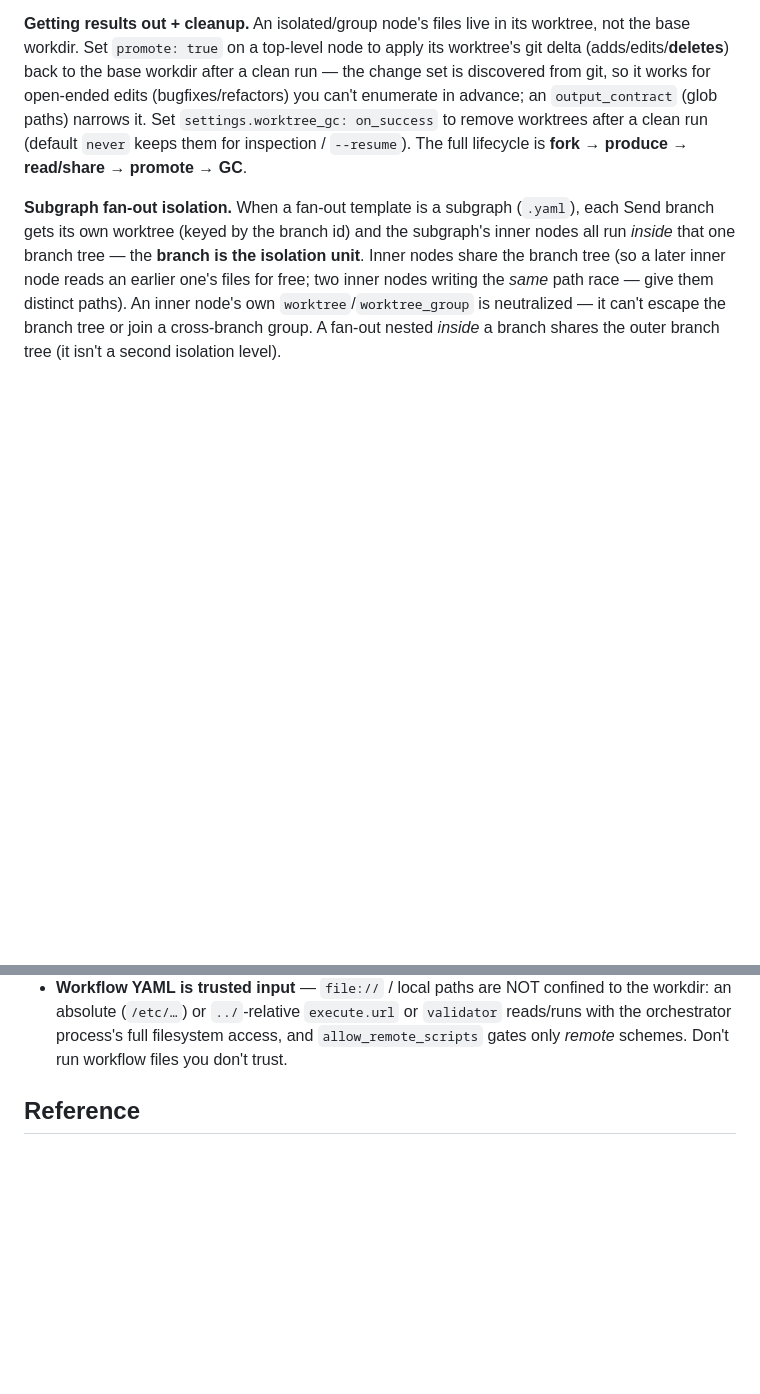
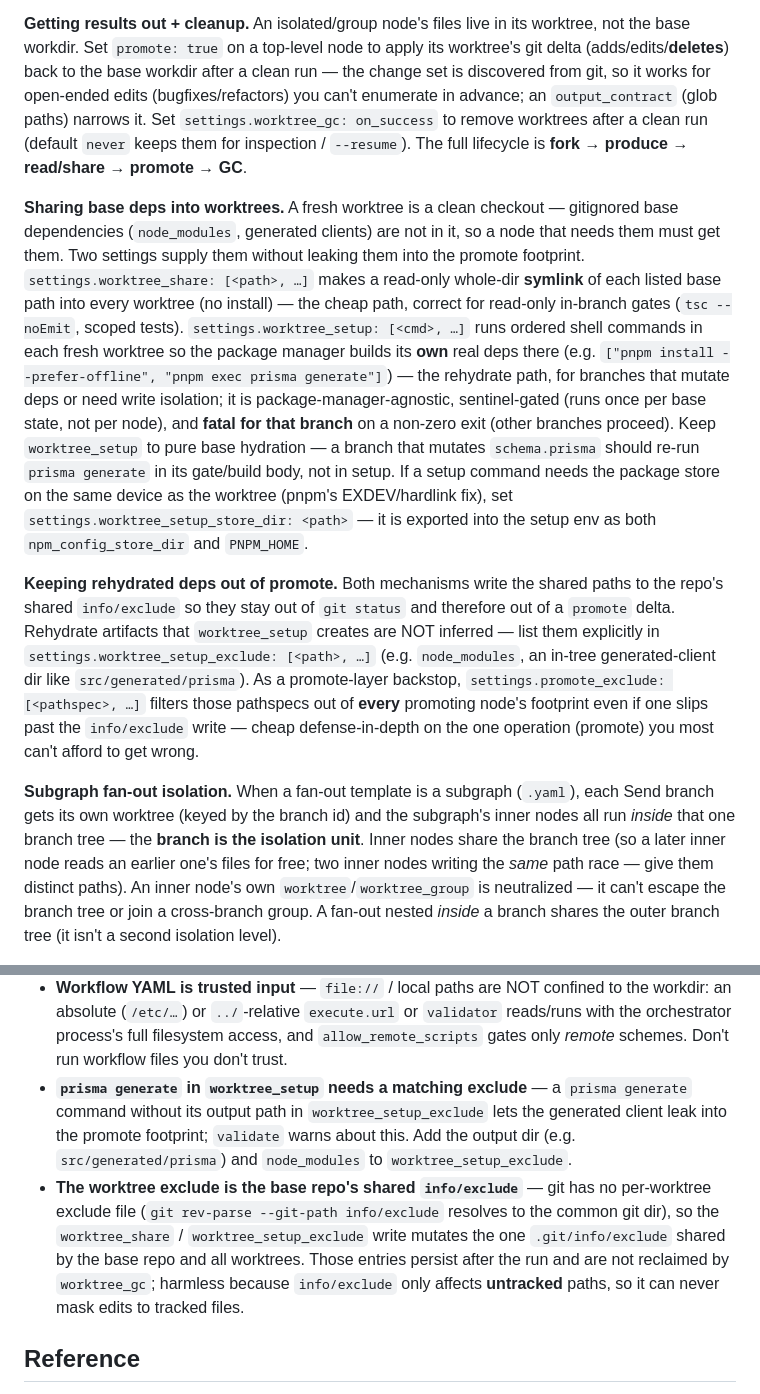
Before and after one commit to christopherseaman/abe-froman, a Markdown page: SKILLS.md, 2 parts joined by grey strips. Rendered like a GitHub page; blank space fills up the shorter version.

```diff
--- a/SKILLS.md
+++ b/SKILLS.md
@@ -206,6 +206,38 @@ Set `settings.worktree_gc: on_success` to remove worktrees after a clean
 run (default `never` keeps them for inspection / `--resume`). The full
 lifecycle is **fork → produce → read/share → promote → GC**.
 
+**Sharing base deps into worktrees.** A fresh worktree is a clean
+checkout — gitignored base dependencies (`node_modules`, generated
+clients) are not in it, so a node that needs them must get them. Two
+settings supply them without leaking them into the promote footprint.
+`settings.worktree_share: [<path>, …]` makes a read-only whole-dir
+**symlink** of each listed base path into every worktree (no install) —
+the cheap path, correct for read-only in-branch gates (`tsc --noEmit`,
+scoped tests). `settings.worktree_setup: [<cmd>, …]` runs ordered shell
+commands in each fresh worktree so the package manager builds its
+**own** real deps there (e.g. `["pnpm install --prefer-offline", "pnpm
+exec prisma generate"]`) — the rehydrate path, for branches that mutate
+deps or need write isolation; it is package-manager-agnostic,
+sentinel-gated (runs once per base state, not per node), and **fatal for
+that branch** on a non-zero exit (other branches proceed). Keep
+`worktree_setup` to pure base hydration — a branch that mutates
+`schema.prisma` should re-run `prisma generate` in its gate/build body,
+not in setup. If a setup command needs the package store on the same
+device as the worktree (pnpm's EXDEV/hardlink fix), set
+`settings.worktree_setup_store_dir: <path>` — it is exported into the
+setup env as both `npm_config_store_dir` and `PNPM_HOME`.
+
+**Keeping rehydrated deps out of promote.** Both mechanisms write the
+shared paths to the repo's shared `info/exclude` so they stay out of
+`git status` and therefore out of a `promote` delta. Rehydrate artifacts
+that `worktree_setup` creates are NOT inferred — list them explicitly in
+`settings.worktree_setup_exclude: [<path>, …]` (e.g. `node_modules`, an
+in-tree generated-client dir like `src/generated/prisma`). As a
+promote-layer backstop, `settings.promote_exclude: [<pathspec>, …]`
+filters those pathspecs out of **every** promoting node's footprint even
+if one slips past the `info/exclude` write — cheap defense-in-depth on
+the one operation (promote) you most can't afford to get wrong.
+
 **Subgraph fan-out isolation.** When a fan-out template is a subgraph
 (`.yaml`), each Send branch gets its own worktree (keyed by the branch
 id) and the subgraph's inner nodes all run *inside* that one branch tree
@@ -286,6 +318,20 @@ created at run time, are absent.
   `execute.url` or `validator` reads/runs with the orchestrator
   process's full filesystem access, and `allow_remote_scripts` gates
   only *remote* schemes. Don't run workflow files you don't trust.
+- **`prisma generate` in `worktree_setup` needs a matching exclude** —
+  a `prisma generate` command without its output path in
+  `worktree_setup_exclude` lets the generated client leak into the
+  promote footprint; `validate` warns about this. Add the output dir
+  (e.g. `src/generated/prisma`) and `node_modules` to
+  `worktree_setup_exclude`.
+- **The worktree exclude is the base repo's shared `info/exclude`** —
+  git has no per-worktree exclude file
+  (`git rev-parse --git-path info/exclude` resolves to the common git
+  dir), so the `worktree_share` / `worktree_setup_exclude` write mutates
+  the one `.git/info/exclude` shared by the base repo and all worktrees.
+  Those entries persist after the run and are not reclaimed by
+  `worktree_gc`; harmless because `info/exclude` only affects
+  **untracked** paths, so it can never mask edits to tracked files.
 
 ## Reference
 
```
Also changed, not shown: SCHEMA.md (+2 -2 lines), TODO.md (+29 -29 lines).
